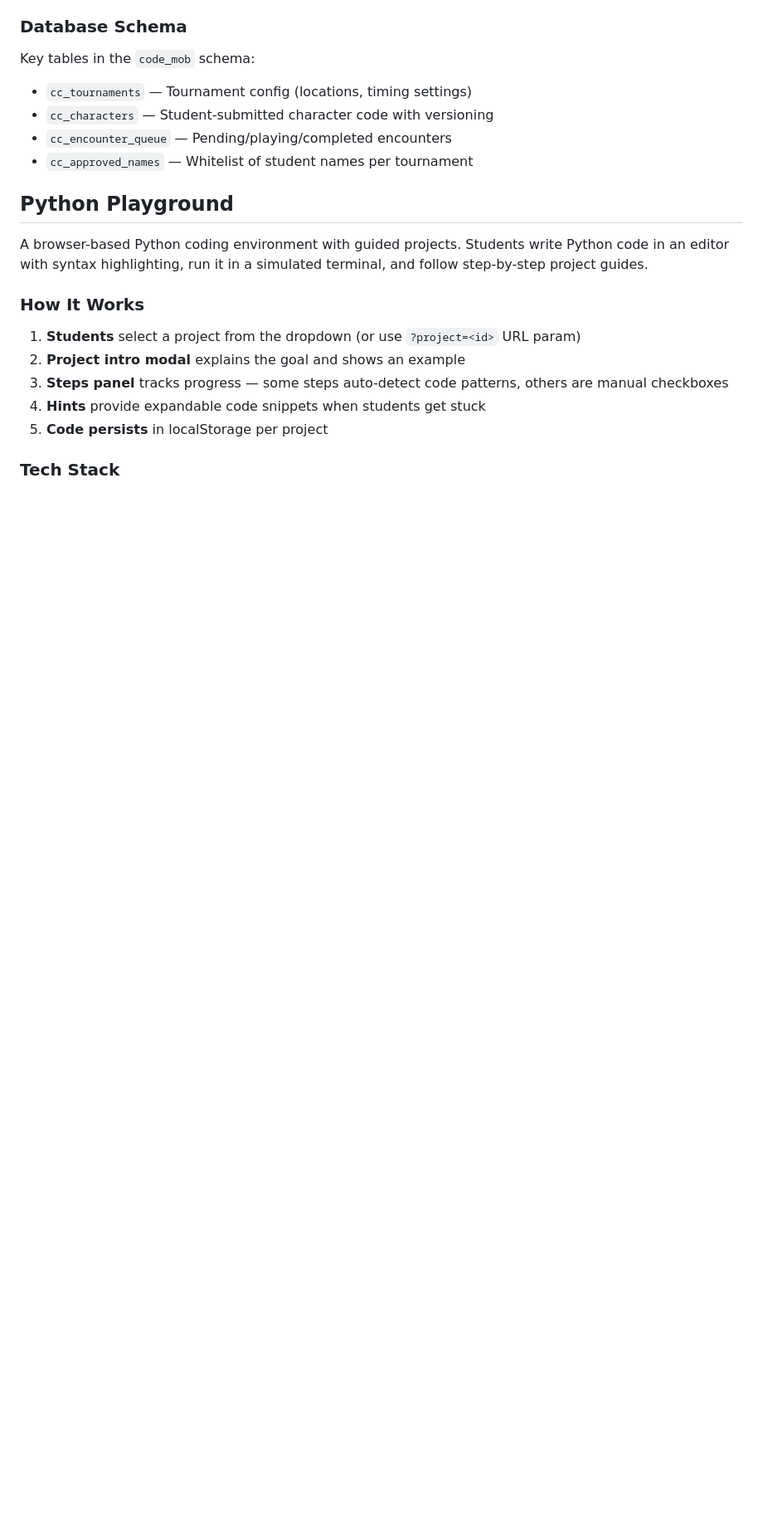
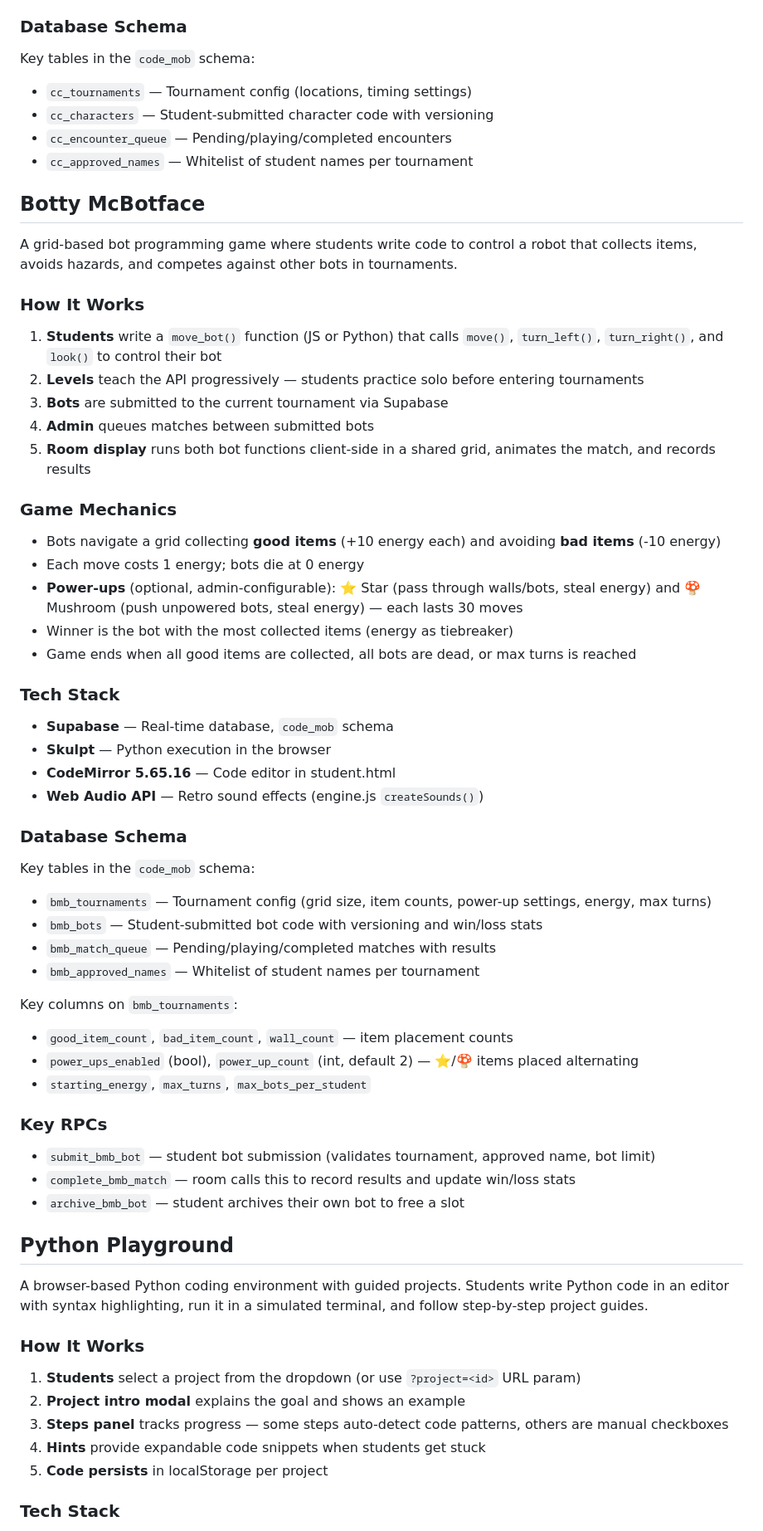
Before and after one commit to alexmchardy/morey-code-club, a Markdown page: AGENTS.md, the part around one of its changes. Shown at 83% size. Rendered like a GitHub page; blank space fills up the shorter version.

```diff
--- a/AGENTS.md
+++ b/AGENTS.md
@@ -121,6 +128,53 @@ Key tables in the `code_mob` schema:
 - `cc_encounter_queue` — Pending/playing/completed encounters
 - `cc_approved_names` — Whitelist of student names per tournament
 
+## Botty McBotface
+
+A grid-based bot programming game where students write code to control a robot that collects items, avoids hazards, and competes against other bots in tournaments.
+
+### How It Works
+
+1. **Students** write a `move_bot()` function (JS or Python) that calls `move()`, `turn_left()`, `turn_right()`, and `look()` to control their bot
+2. **Levels** teach the API progressively — students practice solo before entering tournaments
+3. **Bots** are submitted to the current tournament via Supabase
+4. **Admin** queues matches between submitted bots
+5. **Room display** runs both bot functions client-side in a shared grid, animates the match, and records results
+
+### Game Mechanics
+
+- Bots navigate a grid collecting **good items** (+10 energy each) and avoiding **bad items** (-10 energy)
+- Each move costs 1 energy; bots die at 0 energy
+- **Power-ups** (optional, admin-configurable): ⭐ Star (pass through walls/bots, steal energy) and 🍄 Mushroom (push unpowered bots, steal energy) — each lasts 30 moves
+- Winner is the bot with the most collected items (energy as tiebreaker)
+- Game ends when all good items are collected, all bots are dead, or max turns is reached
+
+### Tech Stack
+
+- **Supabase** — Real-time database, `code_mob` schema
+- **Skulpt** — Python execution in the browser
+- **CodeMirror 5.65.16** — Code editor in student.html
+- **Web Audio API** — Retro sound effects (engine.js `createSounds()`)
+
+### Database Schema
+
+Key tables in the `code_mob` schema:
+
+- `bmb_tournaments` — Tournament config (grid size, item counts, power-up settings, energy, max turns)
+- `bmb_bots` — Student-submitted bot code with versioning and win/loss stats
+- `bmb_match_queue` — Pending/playing/completed matches with results
+- `bmb_approved_names` — Whitelist of student names per tournament
+
+Key columns on `bmb_tournaments`:
+- `good_item_count`, `bad_item_count`, `wall_count` — item placement counts
+- `power_ups_enabled` (bool), `power_up_count` (int, default 2) — ⭐/🍄 items placed alternating
+- `starting_energy`, `max_turns`, `max_bots_per_student`
+
+### Key RPCs
+
+- `submit_bmb_bot` — student bot submission (validates tournament, approved name, bot limit)
+- `complete_bmb_match` — room calls this to record results and update win/loss stats
+- `archive_bmb_bot` — student archives their own bot to free a slot
+
 ## Python Playground
 
 A browser-based Python coding environment with guided projects. Students write Python code in an editor with syntax highlighting, run it in a simulated terminal, and follow step-by-step project guides.
```
Also changed, not shown: other parts of AGENTS.md (+7 -0 lines), CLAUDE.md (added, +1 -0 lines).
